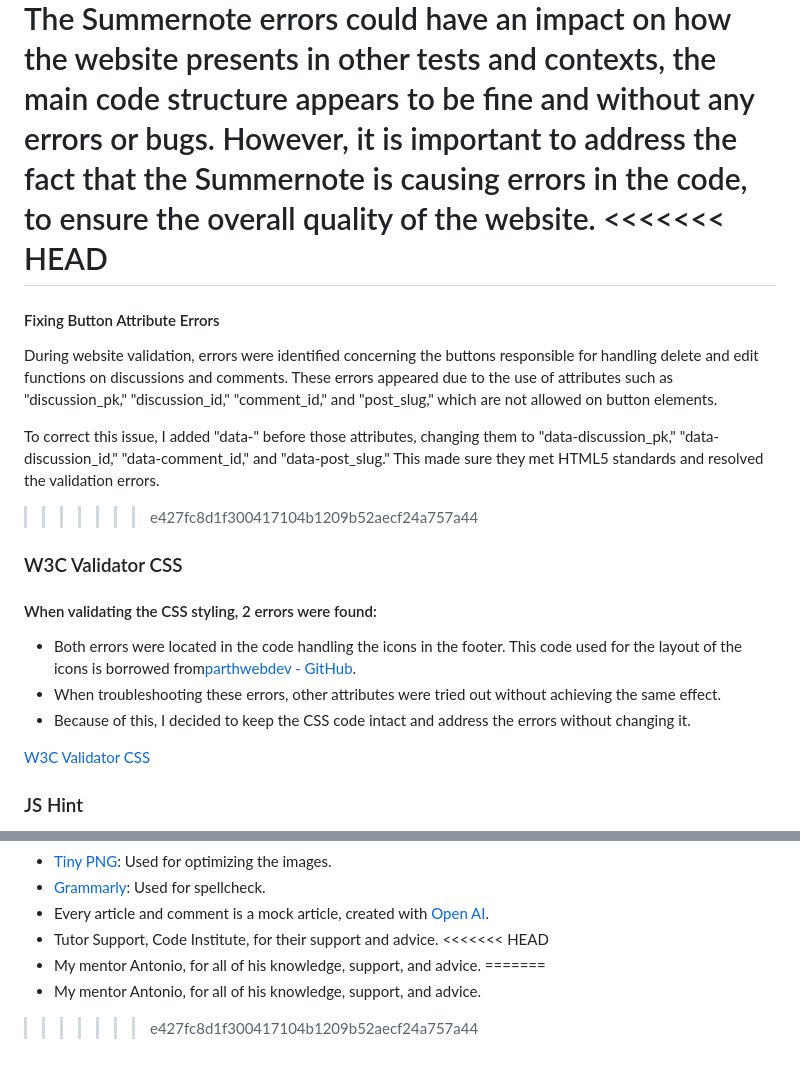
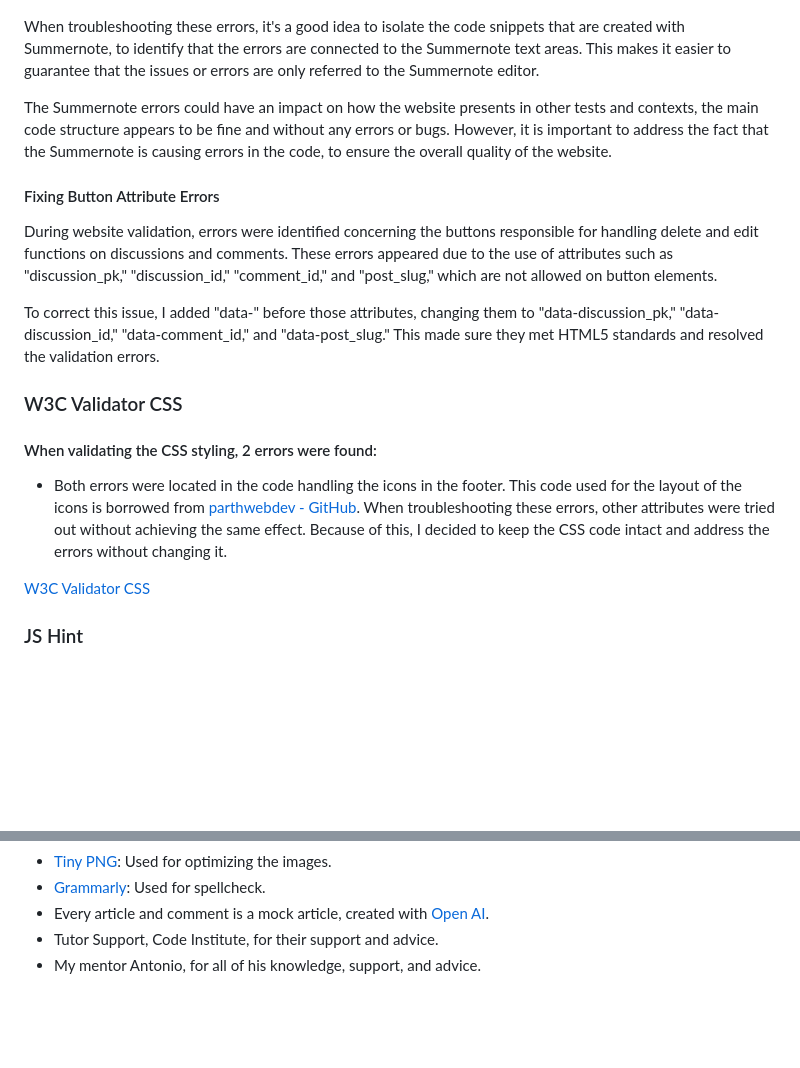
Before and after one commit to tildeholmqvist/connected, a Markdown page: README.md, 2 parts joined by grey strips. GitHub-like rendering; blank space fills up the shorter version.

```diff
--- a/README.md
+++ b/README.md
@@ -410,20 +422,17 @@ When troubleshooting these errors, it's a good idea to isolate the code snippets
 The Summernote errors could have an impact on how the website presents in other tests and contexts,
 the main code structure appears to be fine and without any errors or bugs.
 However, it is important to address the fact that the Summernote is causing errors in the code, to ensure the overall quality of the website.
-<<<<<<< HEAD
-=======
+
 
 #### Fixing Button Attribute Errors
 During website validation, errors were identified concerning the buttons responsible for handling delete and edit functions on discussions and comments. These errors appeared due to the use of attributes such as "discussion_pk," "discussion_id," "comment_id," and "post_slug," which are not allowed on button elements.
 
 To correct this issue, I added "data-" before those attributes, changing them to "data-discussion_pk," "data-discussion_id," "data-comment_id," and "data-post_slug." This made sure they met HTML5 standards and resolved the validation errors.
->>>>>>> e427fc8d1f300417104b1209b52aecf24a757a44
+
 
 ### W3C Validator CSS
 #### When validating the CSS styling, 2 errors were found:
-- Both errors were located in the code handling the icons in the footer. This code used for the layout of the icons is borrowed from[parthwebdev - GitHub](https://github.com/parthwebdev/UI-Components/blob/main/Socials/02/index.html).
-- When troubleshooting these errors, other attributes were tried out without achieving the same effect.
-- Because of this, I decided to keep the CSS code intact and address the errors without changing it.
+- Both errors were located in the code handling the icons in the footer. This code used for the layout of the icons is borrowed from [parthwebdev - GitHub](https://github.com/parthwebdev/UI-Components/blob/main/Socials/02/index.html). When troubleshooting these errors, other attributes were tried out without achieving the same effect. Because of this, I decided to keep the CSS code intact and address the errors without changing it.
 
 [W3C Validator CSS](https://jigsaw.w3.org/css-validator/)
 
@@ -637,8 +674,4 @@ The deployed website can be found here - [Connected](https://connected-c643fb1af
 - [Grammarly](https://app.grammarly.com/): Used for spellcheck.
 - Every article and comment is a mock article, created with [Open AI](https://chat.openai.com/).
 - Tutor Support, Code Institute, for their support and advice.
-<<<<<<< HEAD
 - My mentor Antonio, for all of his knowledge, support, and advice.
-=======
-- My mentor Antonio, for all of his knowledge, support, and advice.
->>>>>>> e427fc8d1f300417104b1209b52aecf24a757a44
```
Also changed, not shown: other parts of README.md (+64 -24 lines), docs/readme_images/category.png (added).
